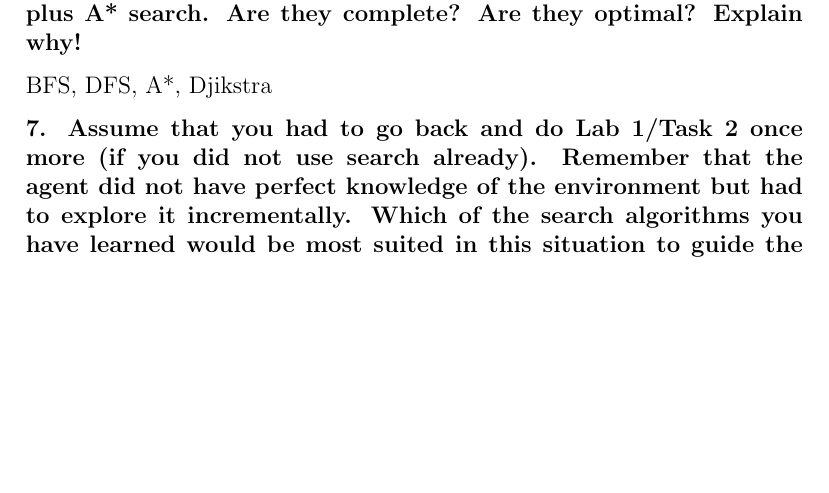
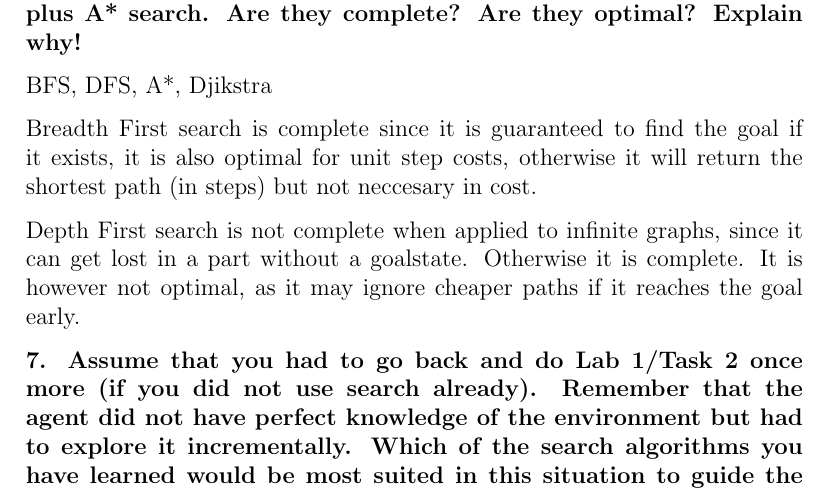
Before and after one commit to sorsater/tddc17, a LaTeX document (lab2/TDDC17-lab2-report.tex): part of page 3 of 3, cut so that both start at the same text, the shorter picture padded with empty space. Compiled offline with pdfLaTeX.

Commit message:
add some more answers

```diff
--- a/lab2/TDDC17-lab2-report.tex
+++ b/lab2/TDDC17-lab2-report.tex
@@ -116,6 +116,10 @@ The order for Djikstras: \\
 
 BFS, DFS, A*, Djikstra
 
+Breadth First search is complete since it is guaranteed to find the goal if it exists, it is also optimal for unit step costs, otherwise it will return the shortest path (in steps) but not neccesary in cost.
+
+Depth First search is not complete when applied to infinite graphs, since it can get lost in a part without a goalstate. Otherwise it is complete. It is however not optimal, as it may ignore cheaper paths if it reaches the goal early.
+
 \textbf{7. Assume that you had to go back and do Lab 1/Task 2 once more (if you did not use search already). Remember that the agent did not have perfect knowledge of the environment but had to explore it incrementally. Which of the search algorithms you have learned would be most suited in this situation to guide the agent's execution? What would you search for? Give an example.}
 
 We chose to use Breadth First Search. It's a good algorithm because it quickly finds an unknown node. To use A* would be better because BFS doesn't take into account that rotation have a cost.
```
